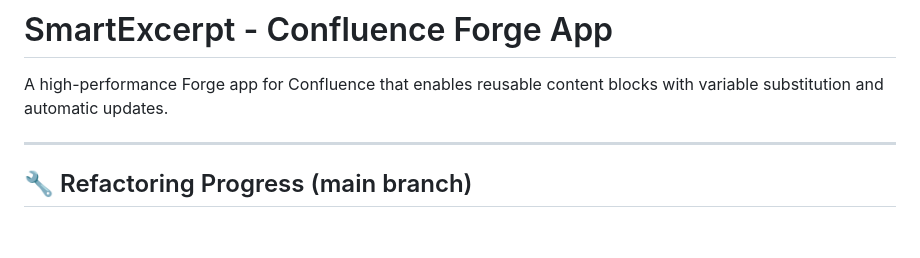
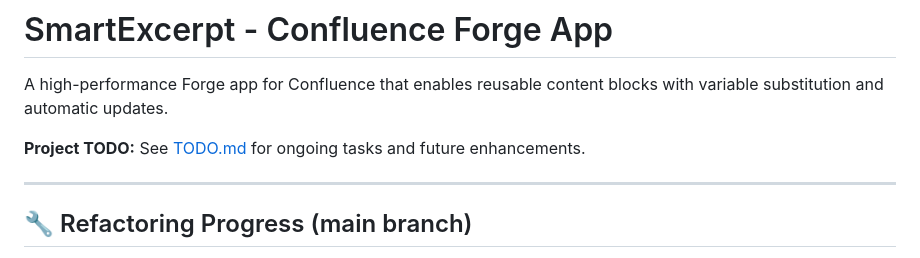
Before and after one commit to qrsouther/smart-excerpt, a Markdown page: README.md, the part around the change. Drawn GitHub-style; blank space fills up the shorter version.

```diff
--- a/README.md
+++ b/README.md
@@ -1,6 +1,8 @@
 # SmartExcerpt - Confluence Forge App
 
 A high-performance Forge app for Confluence that enables reusable content blocks with variable substitution and automatic updates.
+
+**Project TODO:** See [TODO.md](TODO.md) for ongoing tasks and future enhancements.
 
 ---
 
```
Also changed, not shown: TODO.md (added, +96 -0 lines).
